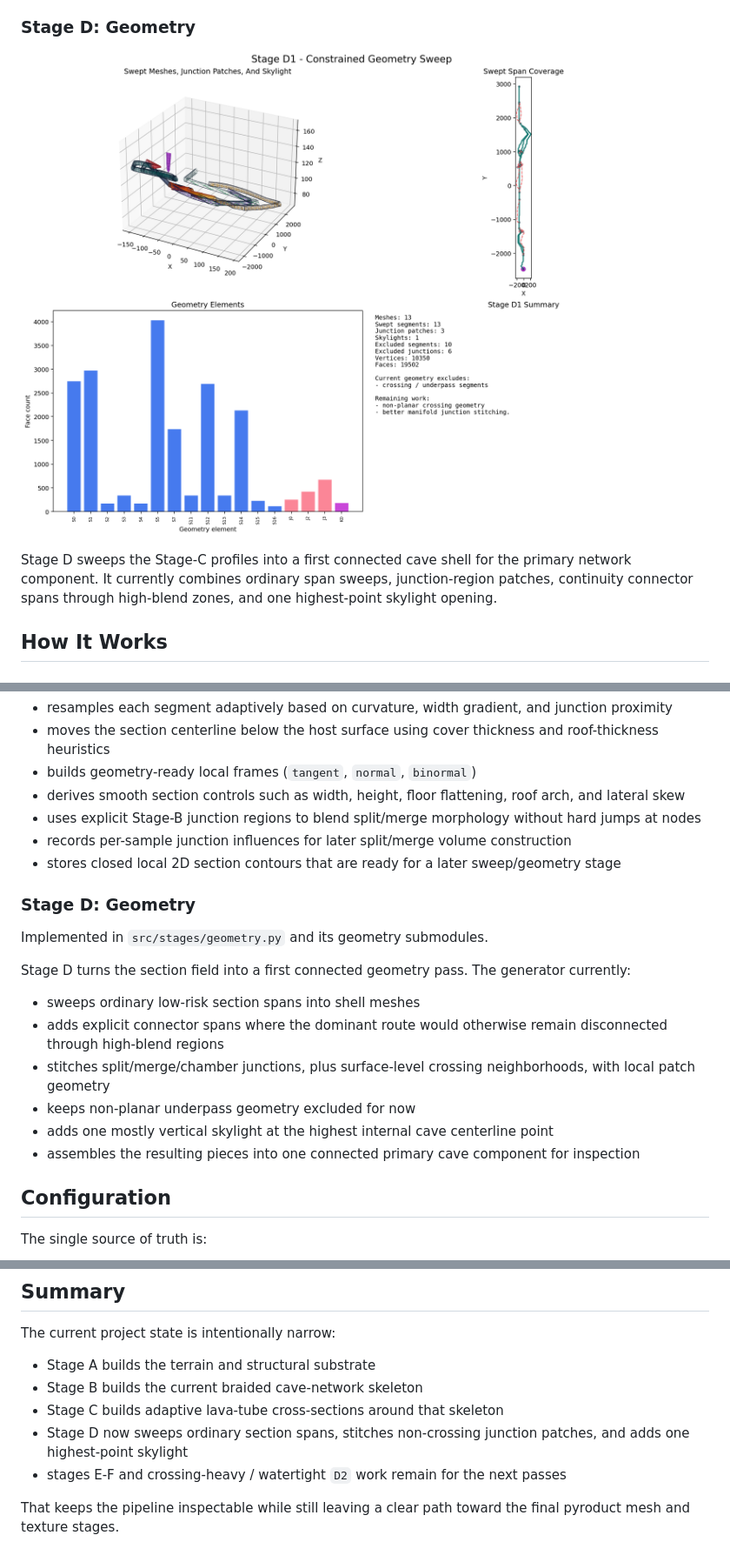
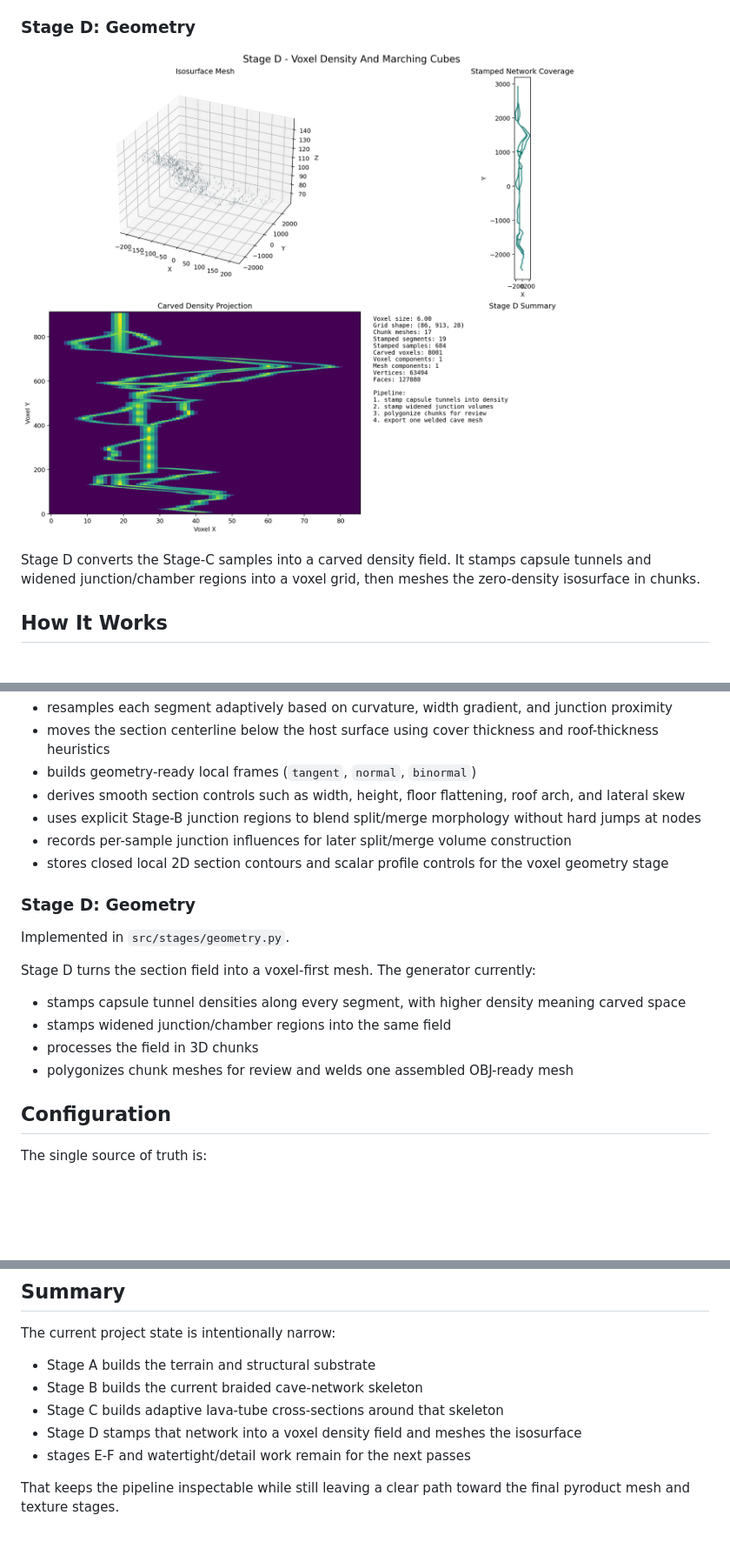
Before and after one commit to Gabryss/P.L.U.M.E-Advanced, a Markdown page: README.md, 3 parts joined by grey strips. Shown: that part at 87% size. Drawn GitHub-style; pictures changed too: outputs/stage_d_geometry.png; blank space fills up the shorter version.

```diff
--- a/README.md
+++ b/README.md
@@ -49,10 +49,9 @@ regions.
 
 ![Stage D Geometry](outputs/stage_d_geometry.png)
 
-Stage D sweeps the Stage-C profiles into a first connected cave shell for the
-primary network component. It currently combines ordinary span sweeps,
-junction-region patches, continuity connector spans through high-blend zones,
-and one highest-point skylight opening.
+Stage D converts the Stage-C samples into a carved density field. It stamps
+capsule tunnels and widened junction/chamber regions into a voxel grid, then
+meshes the zero-density isosurface in chunks.
 
 ## How It Works
 
@@ -121,21 +120,18 @@ The generator:
 - derives smooth section controls such as width, height, floor flattening, roof arch, and lateral skew
 - uses explicit Stage-B junction regions to blend split/merge morphology without hard jumps at nodes
 - records per-sample junction influences for later split/merge volume construction
-- stores closed local 2D section contours that are ready for a later sweep/geometry stage
+- stores closed local 2D section contours and scalar profile controls for the voxel geometry stage
 
 ### Stage D: Geometry
 
-Implemented in `src/stages/geometry.py` and its geometry submodules.
+Implemented in `src/stages/geometry.py`.
 
-Stage D turns the section field into a first connected geometry pass. The
-generator currently:
+Stage D turns the section field into a voxel-first mesh. The generator currently:
 
-- sweeps ordinary low-risk section spans into shell meshes
-- adds explicit connector spans where the dominant route would otherwise remain disconnected through high-blend regions
-- stitches split/merge/chamber junctions, plus surface-level crossing neighborhoods, with local patch geometry
-- keeps non-planar underpass geometry excluded for now
-- adds one mostly vertical skylight at the highest internal cave centerline point
-- assembles the resulting pieces into one connected primary cave component for inspection
+- stamps capsule tunnel densities along every segment, with higher density meaning carved space
+- stamps widened junction/chamber regions into the same field
+- processes the field in 3D chunks
+- polygonizes chunk meshes for review and welds one assembled OBJ-ready mesh
 
 ## Configuration
 
@@ -308,8 +305,8 @@ The current project state is intentionally narrow:
 - Stage A builds the terrain and structural substrate
 - Stage B builds the current braided cave-network skeleton
 - Stage C builds adaptive lava-tube cross-sections around that skeleton
-- Stage D now sweeps ordinary section spans, stitches non-crossing junction patches, and adds one highest-point skylight
-- stages E-F and crossing-heavy / watertight `D2` work remain for the next passes
+- Stage D stamps that network into a voxel density field and meshes the isosurface
+- stages E-F and watertight/detail work remain for the next passes
 
 That keeps the pipeline inspectable while still leaving a clear path toward the
 final pyroduct mesh and texture stages.
```
Also changed, not shown: other parts of README.md (+20 -19 lines), outputs/stage_b_cave_network.png, outputs/stage_c_section_field.png, 15 other files.
